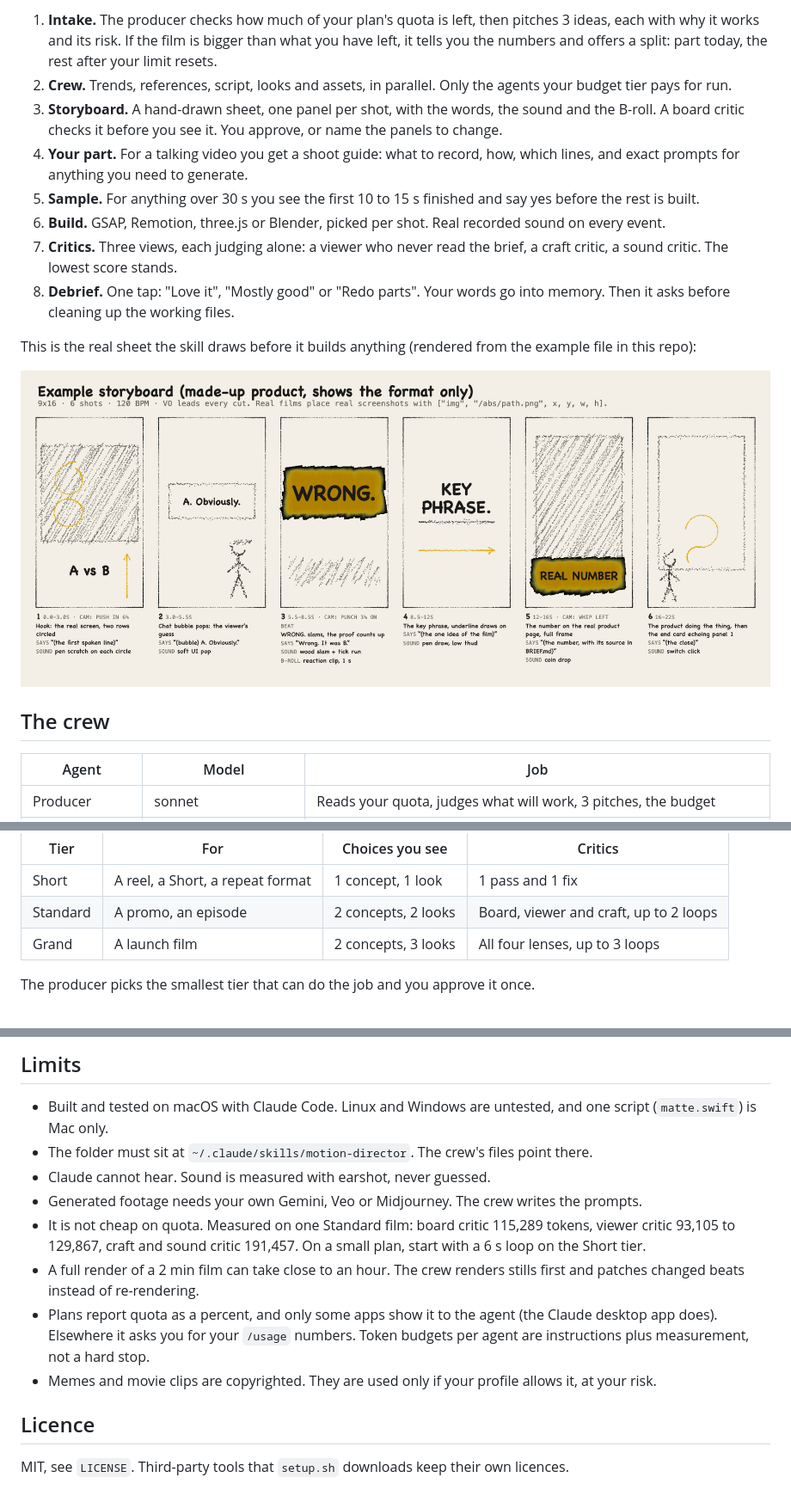
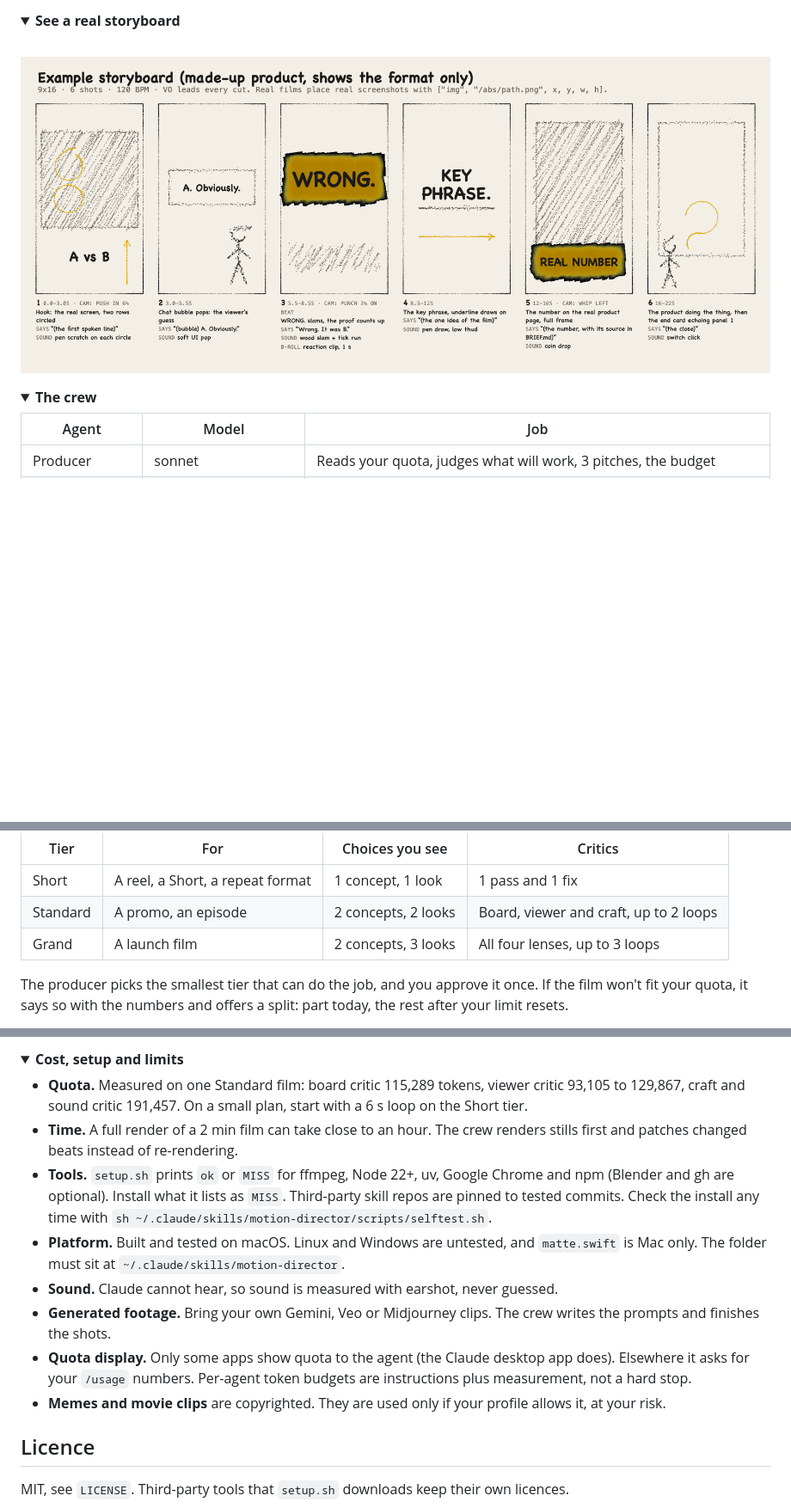
Before and after one commit to ilhanEdu/motion-director, a Markdown page: README.md, 3 parts joined by grey strips. Shown at 86% size. Drawn GitHub-style; folded sections open; blank space fills up the shorter version.

```diff
--- a/README.md
+++ b/README.md
@@ -60,18 +51,12 @@ Or tell your agent: "Install the skill from https://github.com/ilhanEdu/motion-d
 
-1. **Intake.** The producer checks how much of your plan's quota is left, then pitches 3 ideas, each with why it works and its risk. If the film is bigger than what you have left, it tells you the numbers and offers a split: part today, the rest after your limit resets.
-2. **Crew.** Trends, references, script, looks and assets, in parallel. Only the agents your budget tier pays for run.
-3. **Storyboard.** A hand-drawn sheet, one panel per shot, with the words, the sound and the B-roll. A board critic checks it before you see it. You approve, or name the panels to change.
-4. **Your part.** For a talking video you get a shoot guide: what to record, how, which lines, and exact prompts for anything you need to generate.
-5. **Sample.** For anything over 30 s you see the first 10 to 15 s finished and say yes before the rest is built.
-6. **Build.** GSAP, Remotion, three.js or Blender, picked per shot. Real recorded sound on every event.
-7. **Critics.** Three views, each judging alone: a viewer who never read the brief, a craft critic, a sound critic. The lowest score stands.
-8. **Debrief.** One tap: "Love it", "Mostly good" or "Redo parts". Your words go into memory. Then it asks before cleaning up the working files.
+<details>
+<summary><b>See a real storyboard</b></summary>
+<br>
+<img src="docs/storyboard.png" alt="A storyboard sheet drawn by the skill: six hand-drawn panels with shot, voiceover and sound notes" width="100%">
+</details>
 
-This is the real sheet the skill draws before it builds anything (rendered from the example file in this repo):
-
-<p align="center"><img src="docs/storyboard.png" alt="A storyboard sheet drawn by the skill: six hand-drawn panels with shot, voiceover and sound notes" width="100%"></p>
-
-## The crew
+<details>
+<summary><b>The crew</b></summary>
 
 | Agent | Model | Job |
 |---|---|---|
@@ -94,5 +81,6 @@ This is the real sheet the skill draws before it builds anything (rendered from
 | Standard | A promo, an episode | 2 concepts, 2 looks | Board, viewer and craft, up to 2 loops |
 | Grand | A launch film | 2 concepts, 3 looks | All four lenses, up to 3 loops |
 
-The producer picks the smallest tier that can do the job and you approve it once.
+The producer picks the smallest tier that can do the job, and you approve it once. If the film won't fit your quota, it says so with the numbers and offers a split: part today, the rest after your limit resets.
+</details>
 
@@ -122,14 +113,16 @@ The core rules in this repo never change on their own. A rule change is proposed
 
-## Limits
+<details>
+<summary><b>Cost, setup and limits</b></summary>
 
-- Built and tested on macOS with Claude Code. Linux and Windows are untested, and one script (`matte.swift`) is Mac only.
-- The folder must sit at `~/.claude/skills/motion-director`. The crew's files point there.
-- Claude cannot hear. Sound is measured with earshot, never guessed.
-- Generated footage needs your own Gemini, Veo or Midjourney. The crew writes the prompts.
-- It is not cheap on quota. Measured on one Standard film: board critic 115,289 tokens, viewer critic 93,105 to 129,867, craft and sound critic 191,457. On a small plan, start with a 6 s loop on the Short tier.
-- A full render of a 2 min film can take close to an hour. The crew renders stills first and patches changed beats instead of re-rendering.
-- Plans report quota as a percent, and only some apps show it to the agent (the Claude desktop app does). Elsewhere it asks you for your `/usage` numbers. Token budgets per agent are instructions plus measurement, not a hard stop.
-- Memes and movie clips are copyrighted. They are used only if your profile allows it, at your risk.
+- **Quota.** Measured on one Standard film: board critic 115,289 tokens, viewer critic 93,105 to 129,867, craft and sound critic 191,457. On a small plan, start with a 6 s loop on the Short tier.
+- **Time.** A full render of a 2 min film can take close to an hour. The crew renders stills first and patches changed beats instead of re-rendering.
+- **Tools.** `setup.sh` prints `ok` or `MISS` for ffmpeg, Node 22+, uv, Google Chrome and npm (Blender and gh are optional). Install what it lists as `MISS`. Third-party skill repos are pinned to tested commits. Check the install any time with `sh ~/.claude/skills/motion-director/scripts/selftest.sh`.
+- **Platform.** Built and tested on macOS. Linux and Windows are untested, and `matte.swift` is Mac only. The folder must sit at `~/.claude/skills/motion-director`.
+- **Sound.** Claude cannot hear, so sound is measured with earshot, never guessed.
+- **Generated footage.** Bring your own Gemini, Veo or Midjourney clips. The crew writes the prompts and finishes the shots.
+- **Quota display.** Only some apps show quota to the agent (the Claude desktop app does). Elsewhere it asks for your `/usage` numbers. Per-agent token budgets are instructions plus measurement, not a hard stop.
+- **Memes and movie clips** are copyrighted. They are used only if your profile allows it, at your risk.
+</details>
 
 ## Licence
 
```
Also changed, not shown: other parts of README.md (+42 -46 lines), docs/demo-ep01-sheet.jpg (deleted), docs/film-feedback.jpg (added), docs/film-four-tools.jpg (added), 3 other files.
